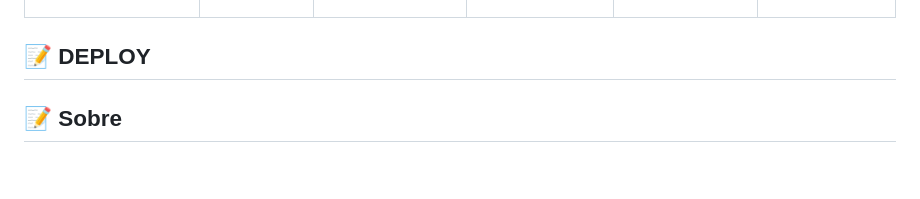
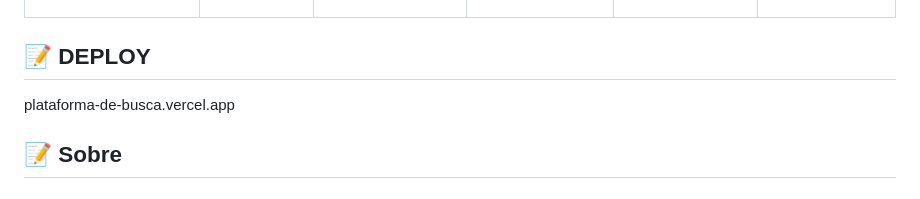
Before and after one commit to Marcos-Samuel/plataforma-de-busca-filmes-vannilajs, a Markdown page: README.md, the part around the change. Drawn GitHub-style.

```diff
--- a/README.md
+++ b/README.md
@@ -139,7 +139,7 @@
 
 ## 📝 DEPLOY
 
-
+plataforma-de-busca.vercel.app
 
 ## 📝 Sobre
 ##### Plataforma de filmes chamda Cubos Flix.
```
